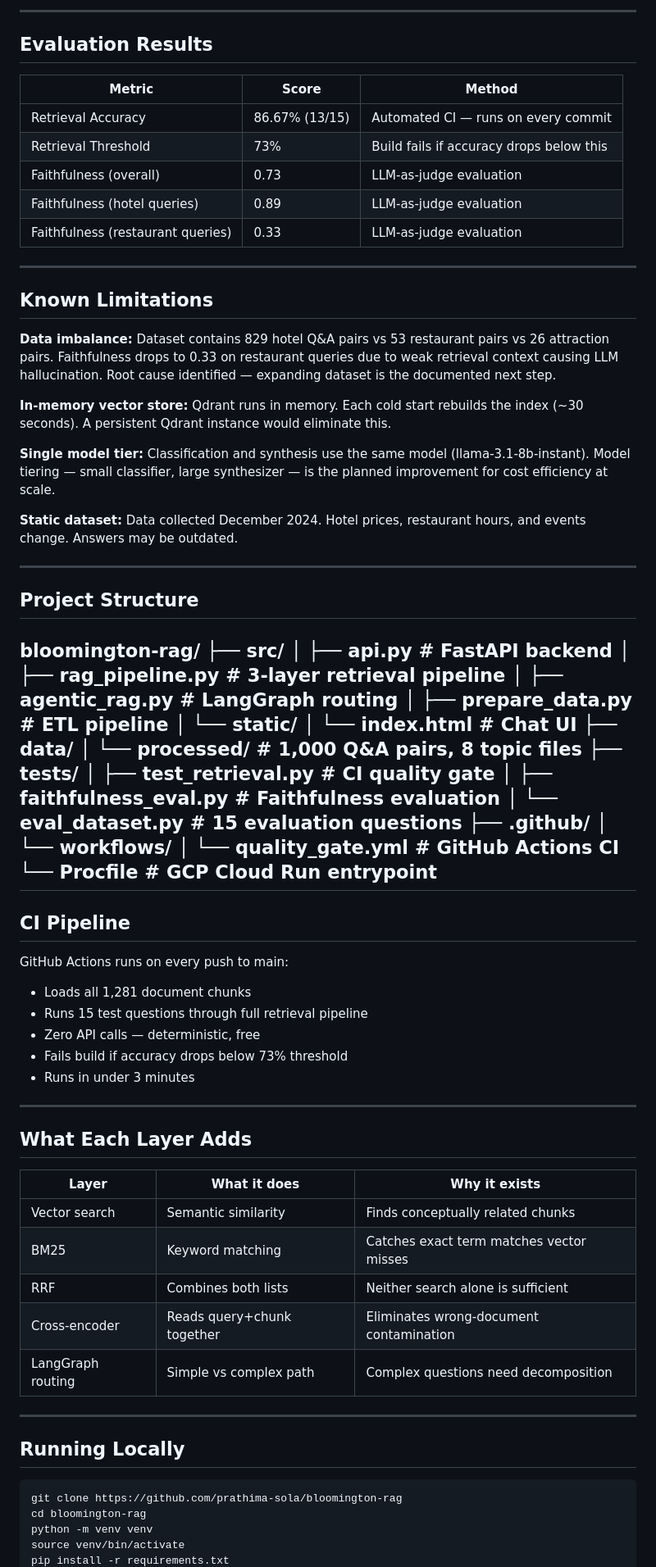
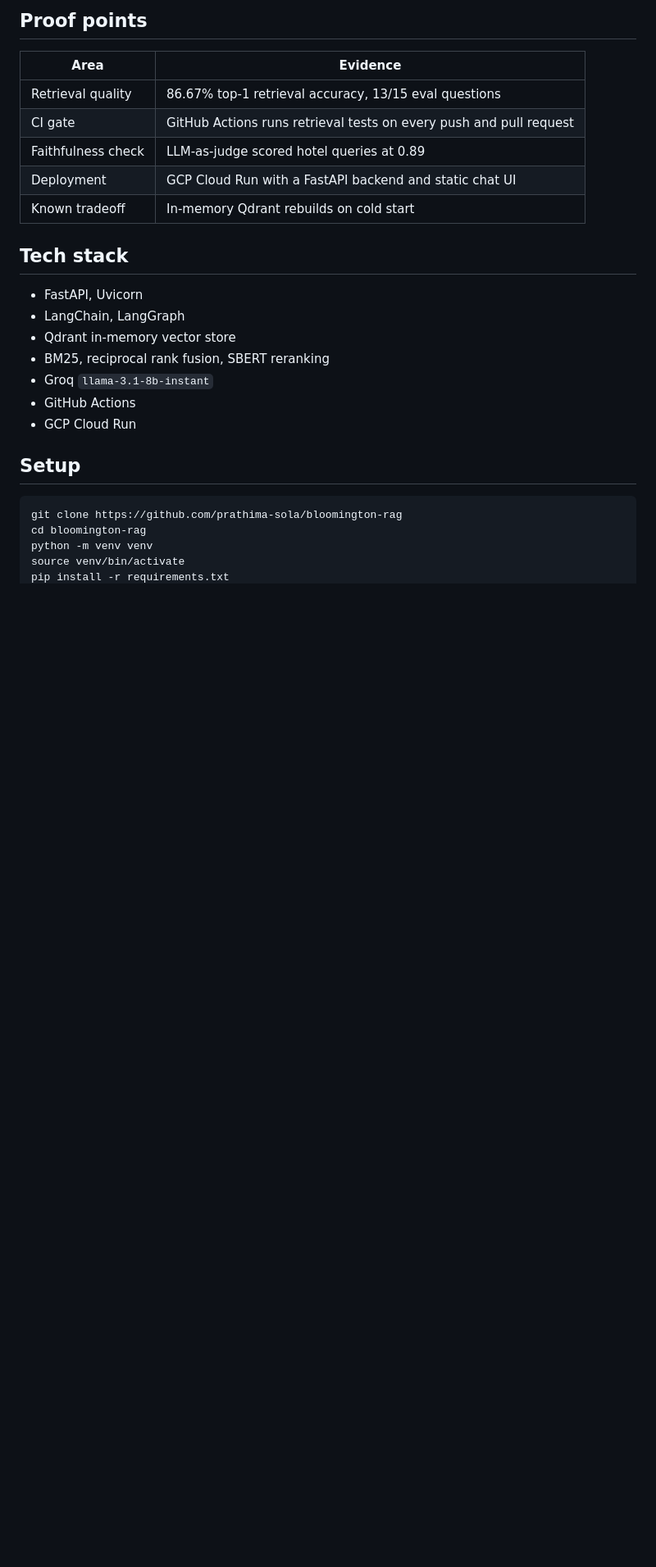
Before and after one commit to prathima-sola/bloomington-rag, a Markdown page: README.md, the part around one of its changes. Shown at 82% size. Rendered like a GitHub page; blank space fills up the shorter version.

Commit message:
Improve project README proof points

````diff
--- a/README.md
+++ b/README.md
@@ -37,85 +27,25 @@ Cited Answer
 
----
+## Proof points
 
-## Evaluation Results
+| Area | Evidence |
+| --- | --- |
+| Retrieval quality | 86.67% top-1 retrieval accuracy, 13/15 eval questions |
+| CI gate | GitHub Actions runs retrieval tests on every push and pull request |
+| Faithfulness check | LLM-as-judge scored hotel queries at 0.89 |
+| Deployment | GCP Cloud Run with a FastAPI backend and static chat UI |
+| Known tradeoff | In-memory Qdrant rebuilds on cold start |
 
-| Metric | Score | Method |
-|--------|-------|--------|
-| Retrieval Accuracy | 86.67% (13/15) | Automated CI — runs on every commit |
-| Retrieval Threshold | 73% | Build fails if accuracy drops below this |
-| Faithfulness (overall) | 0.73 | LLM-as-judge evaluation |
-| Faithfulness (hotel queries) | 0.89 | LLM-as-judge evaluation |
-| Faithfulness (restaurant queries) | 0.33 | LLM-as-judge evaluation |
+## Tech stack
 
----
+- FastAPI, Uvicorn
+- LangChain, LangGraph
+- Qdrant in-memory vector store
+- BM25, reciprocal rank fusion, SBERT reranking
+- Groq `llama-3.1-8b-instant`
+- GitHub Actions
+- GCP Cloud Run
 
-## Known Limitations
-
-**Data imbalance:** Dataset contains 829 hotel Q&A pairs vs
-53 restaurant pairs vs 26 attraction pairs. Faithfulness drops
-to 0.33 on restaurant queries due to weak retrieval context
-causing LLM hallucination. Root cause identified — expanding
-dataset is the documented next step.
-
-**In-memory vector store:** Qdrant runs in memory. Each cold
-start rebuilds the index (~30 seconds). A persistent Qdrant
-instance would eliminate this.
-
-**Single model tier:** Classification and synthesis use the
-same model (llama-3.1-8b-instant). Model tiering — small
-classifier, large synthesizer — is the planned improvement
-for cost efficiency at scale.
-
-**Static dataset:** Data collected December 2024. Hotel prices,
-restaurant hours, and events change. Answers may be outdated.
-
----
-
-## Project Structure
-bloomington-rag/
-├── src/
-│   ├── api.py              # FastAPI backend
-│   ├── rag_pipeline.py     # 3-layer retrieval pipeline
-│   ├── agentic_rag.py      # LangGraph routing
-│   ├── prepare_data.py     # ETL pipeline
-│   └── static/
-│       └── index.html      # Chat UI
-├── data/
-│   └── processed/          # 1,000 Q&A pairs, 8 topic files
-├── tests/
-│   ├── test_retrieval.py   # CI quality gate
-│   ├── faithfulness_eval.py # Faithfulness evaluation
-│   └── eval_dataset.py     # 15 evaluation questions
-├── .github/
-│   └── workflows/
-│       └── quality_gate.yml # GitHub Actions CI
-└── Procfile                # GCP Cloud Run entrypoint
----
-
-## CI Pipeline
-
-GitHub Actions runs on every push to main:
-- Loads all 1,281 document chunks
-- Runs 15 test questions through full retrieval pipeline
-- Zero API calls — deterministic, free
-- Fails build if accuracy drops below 73% threshold
-- Runs in under 3 minutes
-
----
-
-## What Each Layer Adds
-
-| Layer | What it does | Why it exists |
-|-------|-------------|---------------|
-| Vector search | Semantic similarity | Finds conceptually related chunks |
-| BM25 | Keyword matching | Catches exact term matches vector misses |
-| RRF | Combines both lists | Neither search alone is sufficient |
-| Cross-encoder | Reads query+chunk together | Eliminates wrong-document contamination |
-| LangGraph routing | Simple vs complex path | Complex questions need decomposition |
-
----
-
-## Running Locally
+## Setup
 
 ```bash
 git clone https://github.com/prathima-sola/bloomington-rag
````
Also changed, not shown: other parts of README.md (+66 -38 lines), docs/screenshots/live-app.png (added), 1 other file.
